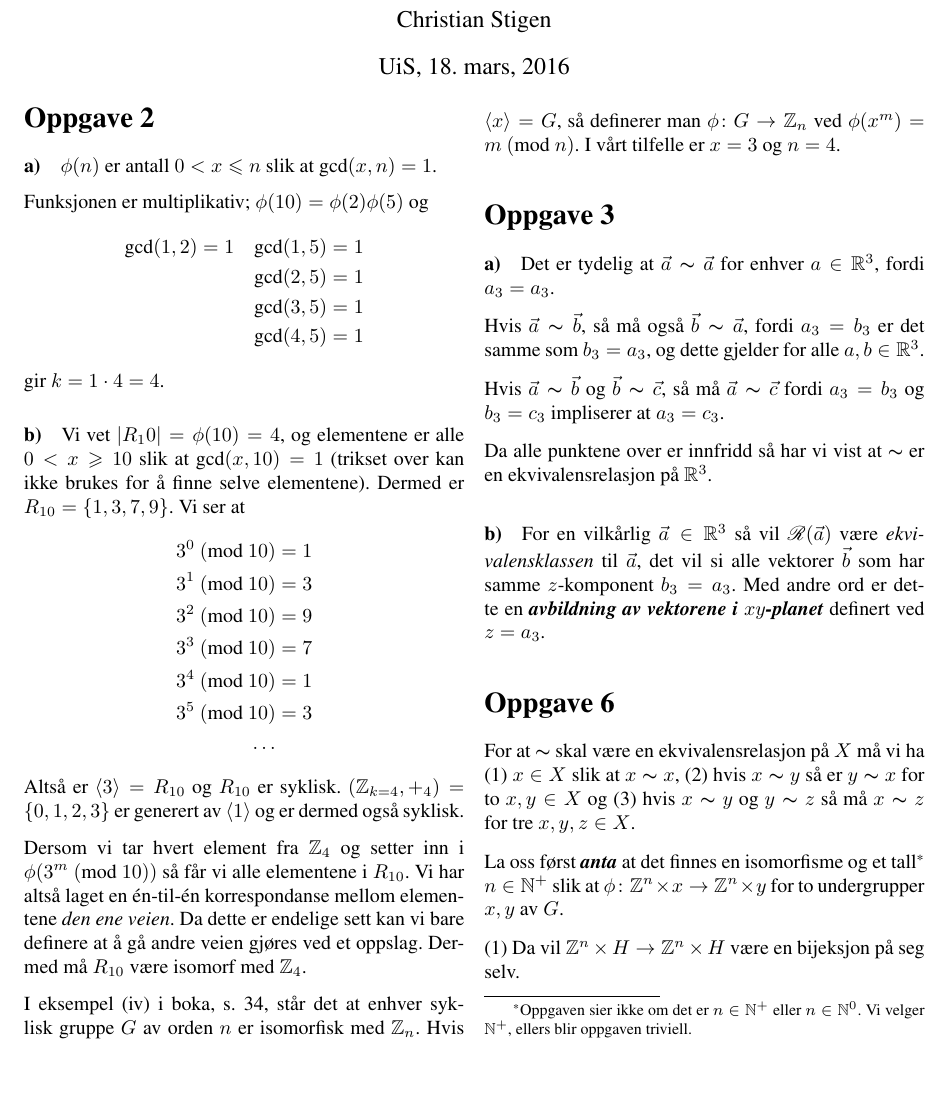
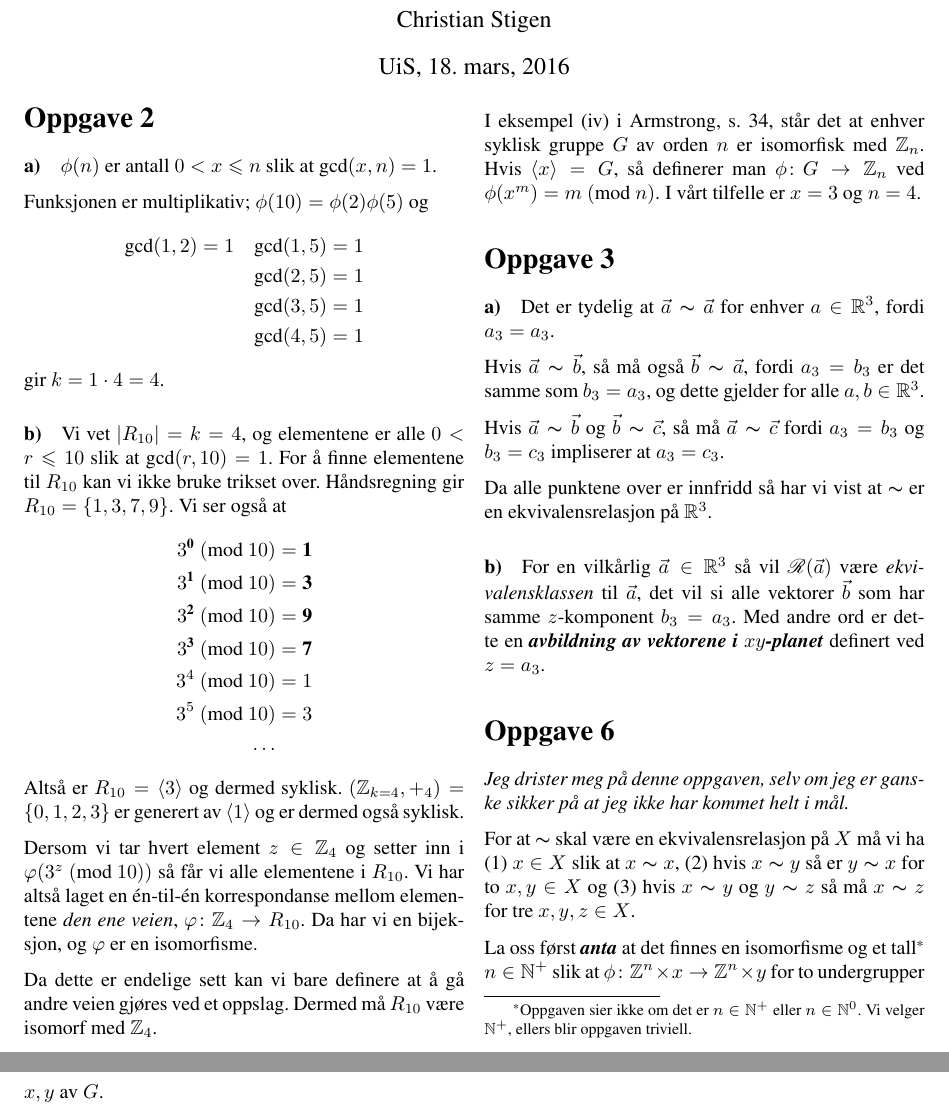
Before and after one commit to cslarsen/skole-mat230, a LaTeX document (ov2.tex): part of page 1 of 2 before the commit and two parts of pages 1 and 2 of 2 after it, the two joined at a grey line, cut so that both start at the same text. Compiled offline with pdfLaTeX.

Commit message:
Minor corrections

```diff
--- a/ov2.tex
+++ b/ov2.tex
@@ -22,30 +22,33 @@ Funksjonen er multiplikativ; $\phi{(10)} = \phi{(2)} \phi{(5)}$ og
 gir $k = 1\cdot4 =4 $.
 
 \paragraph{\textbf{b)}}
-Vi vet $|R_10| = \phi{(10)} = 4$, og elementene er alle $0<x\geqslant 10$ slik
-at $\text{gcd}(x,10)=1$ (trikset over kan ikke brukes for å finne selve
-elementene). Dermed er $R_{10} = \{ 1,3,7,9 \}$. Vi ser at
+Vi vet $|R_{10}| = k = 4$, og elementene er alle $0 < r \leqslant 10$ slik
+at $\text{gcd}(r, 10) = 1$. For å finne elementene til $R_{10}$ kan vi ikke
+bruke trikset over. Håndsregning gir $R_{10} = \{ 1,3,7,9 \}$. Vi ser også at
 \begin{align*}
-  3^0 \Mod{10} &= 1 \\
-  3^1 \Mod{10} &= 3 \\
-  3^2 \Mod{10} &= 9 \\
-  3^3 \Mod{10} &= 7 \\
+  3^\textbf{0} \Mod{10} &= \textbf{1} \\
+  3^\textbf{1} \Mod{10} &= \textbf{3} \\
+  3^\textbf{2} \Mod{10} &= \textbf{9} \\
+  3^\textbf{3} \Mod{10} &= \textbf{7} \\
   3^4 \Mod{10} &= 1 \\
   3^5 \Mod{10} &= 3 \\
   \ldots
 \end{align*}
-Altså er $\langle 3 \rangle = R_{10}$ og $R_{10}$ er syklisk.
-$(\mathbb{Z}_{k=4}, +_4) = \{0,1,2,3\}$ er generert av $\langle 1 \rangle$ og
-er dermed også syklisk.
+Altså er $R_{10} = \langle 3 \rangle$ og dermed syklisk.  $\left(
+\mathbb{Z}_{k=4}, +_4 \right) = \{0,1,2,3\}$ er generert av $\langle 1 \rangle$
+og er dermed også syklisk.
 
-Dersom vi tar hvert element fra $\mathbb{Z}_4$ og setter inn i
-$\phi{(3^m\Mod{10})}$ så får vi alle elementene i $R_{10}$. Vi har altså laget
-en én-til-én korrespondanse mellom elementene \textit{den ene veien}. Da dette
-er endelige sett kan vi bare definere at å gå andre veien gjøres ved et
-oppslag. Dermed må $R_{10}$ være isomorf med $\mathbb{Z}_4$.
+Dersom vi tar hvert element $z \in \mathbb{Z}_4$ og setter inn i
+$\varphi{(3^z\Mod{10})}$ så får vi alle elementene i $R_{10}$. Vi har altså
+laget en én-til-én korrespondanse mellom elementene \textit{den ene veien},
+$\varphi\colon \mathbb{Z}_4 \rightarrow R_{10}$. Da har vi en bijeksjon, og
+$\varphi$ er en isomorfisme.
 
-I eksempel (iv) i boka, s.~34, står det at enhver syklisk gruppe $G$ av orden
-$n$ er isomorfisk med $\mathbb{Z}_n$. Hvis $\langle x \rangle = G$, så
+Da dette er endelige sett kan vi bare definere at å gå andre veien gjøres ved
+et oppslag. Dermed må $R_{10}$ være isomorf med $\mathbb{Z}_4$.
+
+I eksempel (iv) i Armstrong, s.~34, står det at enhver syklisk gruppe $G$ av
+orden $n$ er isomorfisk med $\mathbb{Z}_n$. Hvis $\langle x \rangle = G$, så
 definerer man $\phi\colon G \rightarrow \mathbb{Z}_n$ ved $\phi{(x^m)} = m
 \Mod{n}$. I vårt tilfelle er $x=3$ og $n=4$.
 
@@ -73,6 +76,9 @@ som har samme $z$-komponent $b_3=a_3$. Med andre ord er dette en
 definert ved $z=a_3$.
 
 \section*{Oppgave 6}
+\textit{Jeg drister meg på denne oppgaven, selv om jeg er ganske sikker på at
+jeg ikke har kommet helt i mål.}
+
 For at $\thicksim$ skal være en ekvivalensrelasjon på $X$ må vi ha (1) $x\in X$
 slik at $x \thicksim x$, (2) hvis $x \thicksim y$ så er $y \thicksim x$ for to
 $x,y \in X$ og (3) hvis $x \thicksim y$ og $y \thicksim z$ så må $x \thicksim
```
